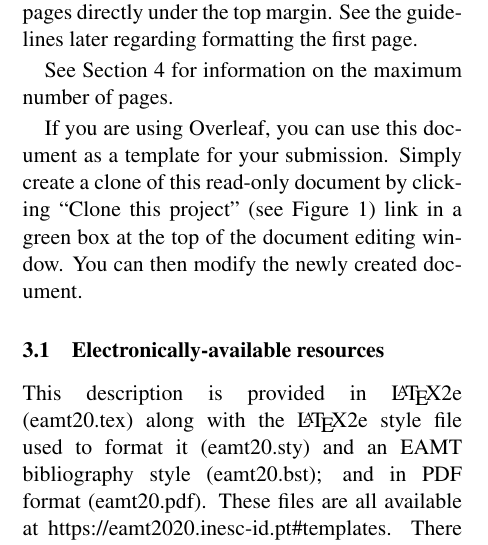
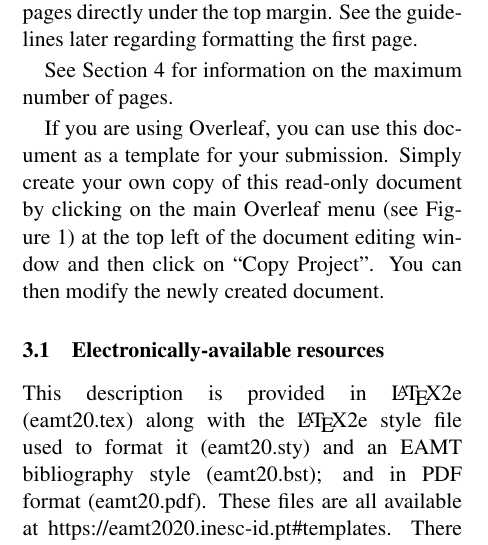
Before and after one commit to bgmartins/eamt2019, a LaTeX paper (templates/eamt20.tex): part of one column of page 1 of 4, cut so that both start at the same text. Compiled offline with pdfLaTeX.

Commit message:
Add files via upload

```diff
--- a/templates/eamt20.tex
+++ b/templates/eamt20.tex
@@ -86,7 +86,9 @@ regarding formatting the first page.
 See Section~\ref{sec:length} for information on the
 maximum number of pages.
 
-If you are using Overleaf, you can use this document as a template for your submission. Simply create a clone of this read-only document by clicking ``Clone this project'' (see Figure~\ref{fig:clone_ex}) link in a green box at the top of the document editing window. You can then modify the newly created document.
+If you are using Overleaf, you can use this document as a template for your submission. Simply create your own copy
+of this read-only document by clicking on the main Overleaf menu (see Figure~\ref{fig:clone})  at the top left of the document editing window and then click on ``Copy Project''.
+You can then modify the newly created document.
 
 \begin{figure*}
  \centering
```
Also changed, not shown: templates/clone1.png (added), templates/clone2.png (added), templates/eamt20.tex (5 more changed lines), 2 other files.
